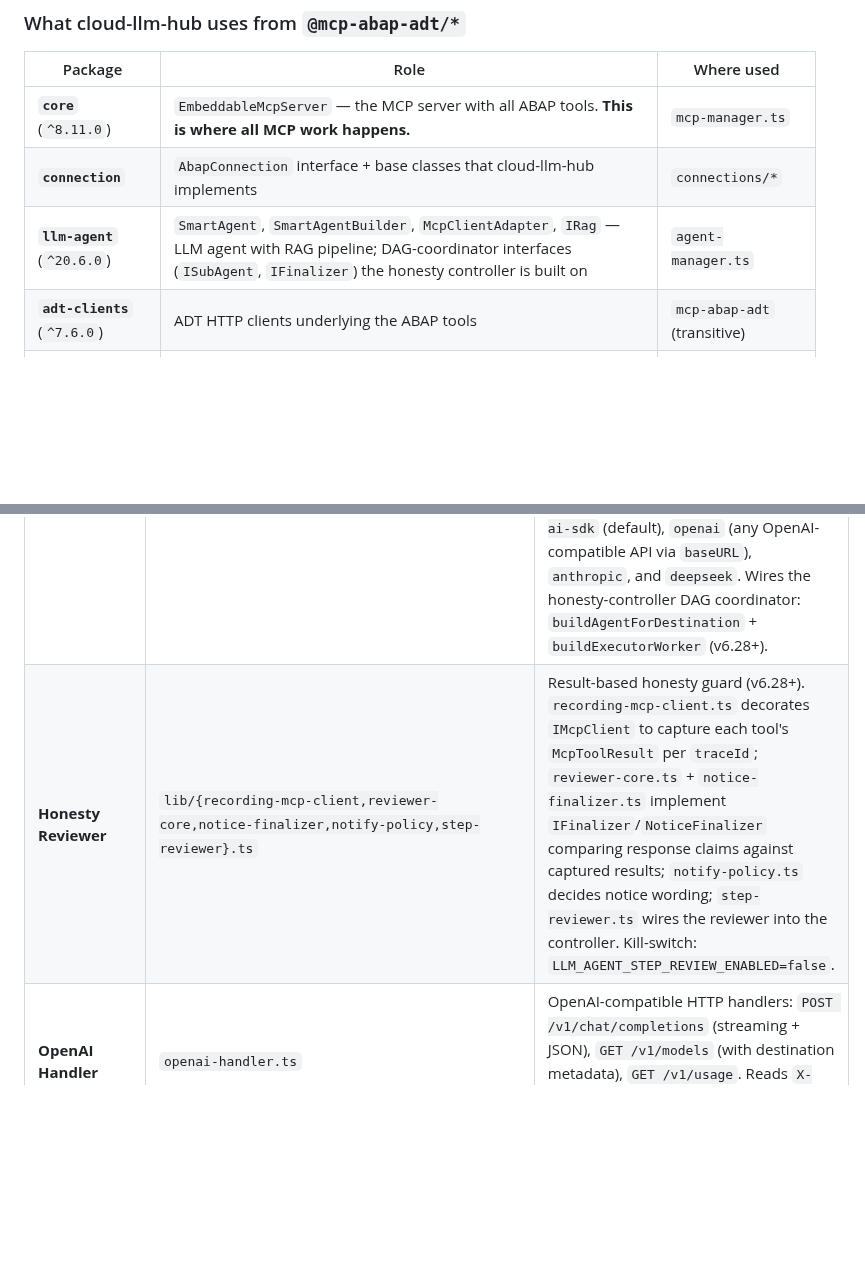
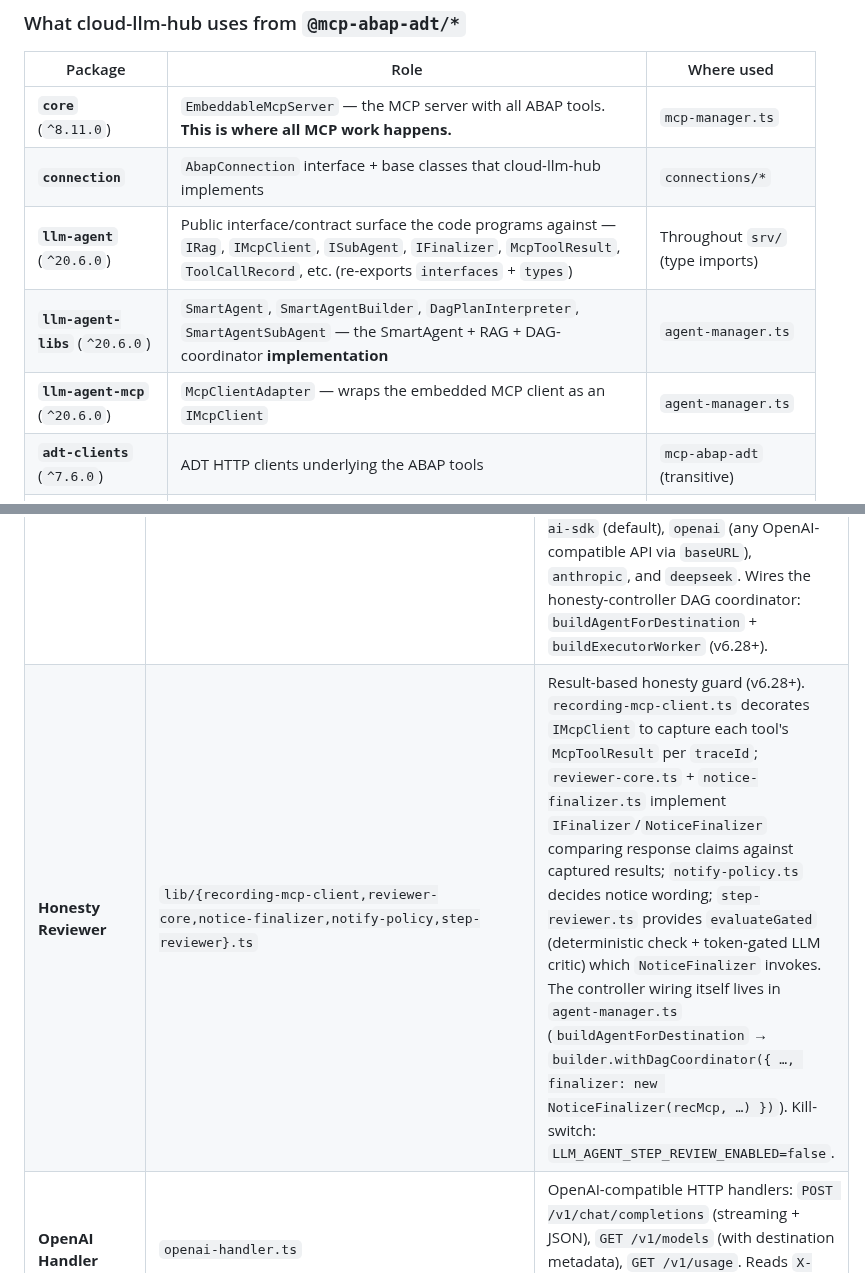
Before and after one commit to fr0ster/cloud-llm-hub, a Markdown page: docs/architecture/ARCHITECTURE.md, 2 parts joined by grey strips. Rendered like a GitHub page; blank space fills up the shorter version.

Commit message:
docs: correct package attribution (SmartAgentBuilder=libs, McpClientAdapter=mcp) + reviewer wiring location
PR PR-182 review nits: SmartAgentBuilder is from @mcp-abap-adt/llm-agent-libs and
McpClientAdapter from @mcp-abap-adt/llm-agent-mcp (not llm-agent, which is the
contract/types surface); the controller wiring is in agent-manager.ts (withDagCoordinator),
not step-reviewer.ts (which provides evaluateGated).

Co-Authored-By: Claude Opus 4.8 (1M context) <noreply@anthropic.com>

```diff
--- a/docs/architecture/ARCHITECTURE.md
+++ b/docs/architecture/ARCHITECTURE.md
@@ -101,7 +101,9 @@ flowchart LR
 |---------|------|------------|
 | **`core`** (`^8.11.0`) | `EmbeddableMcpServer` — the MCP server with all ABAP tools. **This is where all MCP work happens.** | `mcp-manager.ts` |
 | **`connection`** | `AbapConnection` interface + base classes that cloud-llm-hub implements | `connections/*` |
-| **`llm-agent`** (`^20.6.0`) | `SmartAgent`, `SmartAgentBuilder`, `McpClientAdapter`, `IRag` — LLM agent with RAG pipeline; DAG-coordinator interfaces (`ISubAgent`, `IFinalizer`) the honesty controller is built on | `agent-manager.ts` |
+| **`llm-agent`** (`^20.6.0`) | Public interface/contract surface the code programs against — `IRag`, `IMcpClient`, `ISubAgent`, `IFinalizer`, `McpToolResult`, `ToolCallRecord`, etc. (re-exports `interfaces` + `types`) | Throughout `srv/` (type imports) |
+| **`llm-agent-libs`** (`^20.6.0`) | `SmartAgent`, `SmartAgentBuilder`, `DagPlanInterpreter`, `SmartAgentSubAgent` — the SmartAgent + RAG + DAG-coordinator **implementation** | `agent-manager.ts` |
+| **`llm-agent-mcp`** (`^20.6.0`) | `McpClientAdapter` — wraps the embedded MCP client as an `IMcpClient` | `agent-manager.ts` |
 | **`adt-clients`** (`^7.6.0`) | ADT HTTP clients underlying the ABAP tools | `mcp-abap-adt` (transitive) |
 | **`header-validator`** | Validates SAP auth headers for direct connections | `mcp-manager.ts` |
 | **`interfaces`** (`^11.3.0`) | Shared contracts: `ILogger`, `IAbapConnection`, `HEADER_*` constants | Throughout `srv/` |
@@ -285,7 +287,7 @@ graph TD
 | **MCP Manager** | `mcp-manager.ts` | Core factory. `extractSapContext()` reads SAP config from HTTP headers (destination or direct). `createMCPServerForRequest()` creates fresh Connection → EmbeddableMcpServer → StreamableHTTPServerTransport per request. |
 | **Agent Service** | `agent-service.ts` + `.cds` | CAP service at path `/agent`. Exposes `Chat(message)`, `GetHistory()`, `ClearHistory()`, `Health()`. Delegates to `agent-manager.ts`. |
 | **Agent Manager** | `agent-manager.ts` | Creates SmartAgent with RAG pipeline via SmartAgentBuilder. Manages per-destination state (MCP adapter + tools RAG). Shared embedder and facts/feedback/state RAG stores across destinations. Background + on-demand vectorization for all destinations (no privileged primary); requests wait for a destination via `ensureDestinationInit`. LLM provider is configurable via `LLM_AGENT_PROVIDER` — supports `sap-ai-sdk` (default), `openai` (any OpenAI-compatible API via `baseURL`), `anthropic`, and `deepseek`. Wires the honesty-controller DAG coordinator: `buildAgentForDestination` + `buildExecutorWorker` (v6.28+). |
-| **Honesty Reviewer** | `lib/{recording-mcp-client,reviewer-core,notice-finalizer,notify-policy,step-reviewer}.ts` | Result-based honesty guard (v6.28+). `recording-mcp-client.ts` decorates `IMcpClient` to capture each tool's `McpToolResult` per `traceId`; `reviewer-core.ts` + `notice-finalizer.ts` implement `IFinalizer`/`NoticeFinalizer` comparing response claims against captured results; `notify-policy.ts` decides notice wording; `step-reviewer.ts` wires the reviewer into the controller. Kill-switch: `LLM_AGENT_STEP_REVIEW_ENABLED=false`. |
+| **Honesty Reviewer** | `lib/{recording-mcp-client,reviewer-core,notice-finalizer,notify-policy,step-reviewer}.ts` | Result-based honesty guard (v6.28+). `recording-mcp-client.ts` decorates `IMcpClient` to capture each tool's `McpToolResult` per `traceId`; `reviewer-core.ts` + `notice-finalizer.ts` implement `IFinalizer`/`NoticeFinalizer` comparing response claims against captured results; `notify-policy.ts` decides notice wording; `step-reviewer.ts` provides `evaluateGated` (deterministic check + token-gated LLM critic) which `NoticeFinalizer` invokes. The controller wiring itself lives in `agent-manager.ts` (`buildAgentForDestination` → `builder.withDagCoordinator({ …, finalizer: new NoticeFinalizer(recMcp, …) })`). Kill-switch: `LLM_AGENT_STEP_REVIEW_ENABLED=false`. |
 | **OpenAI Handler** | `openai-handler.ts` | OpenAI-compatible HTTP handlers: `POST /v1/chat/completions` (streaming + JSON), `GET /v1/models` (with destination metadata), `GET /v1/usage`. Reads `X-SAP-Destination` header for per-request destination switching. |
 | **Agent Config** | `agent-config.ts` | Reads `LLM_AGENT_MODEL`, `LLM_AGENT_TEMPERATURE`, `LLM_AGENT_MAX_TOKENS`, `LLM_AGENT_MCP_DESTINATION` from env vars. Reads AI Core service binding from `VCAP_SERVICES`. Singleton pattern. |
 | **Auth Service** | `auth.ts` + `.cds` | CAP service at path `/auth`. `CheckAuth()` validates user identity. `CheckRoles(required)` checks specific roles. Used by `server.ts` middleware for `/mcp/*` routes. |
```
